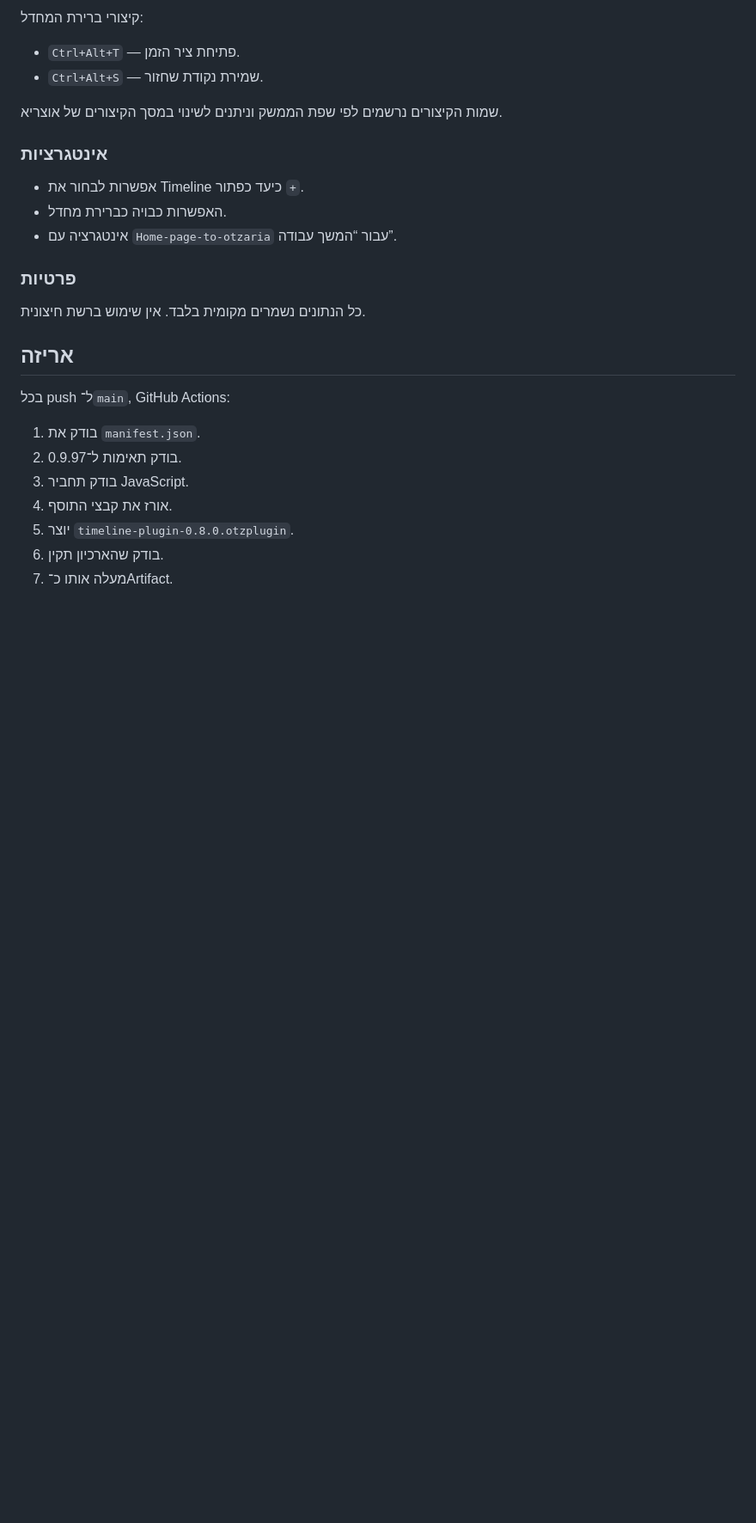
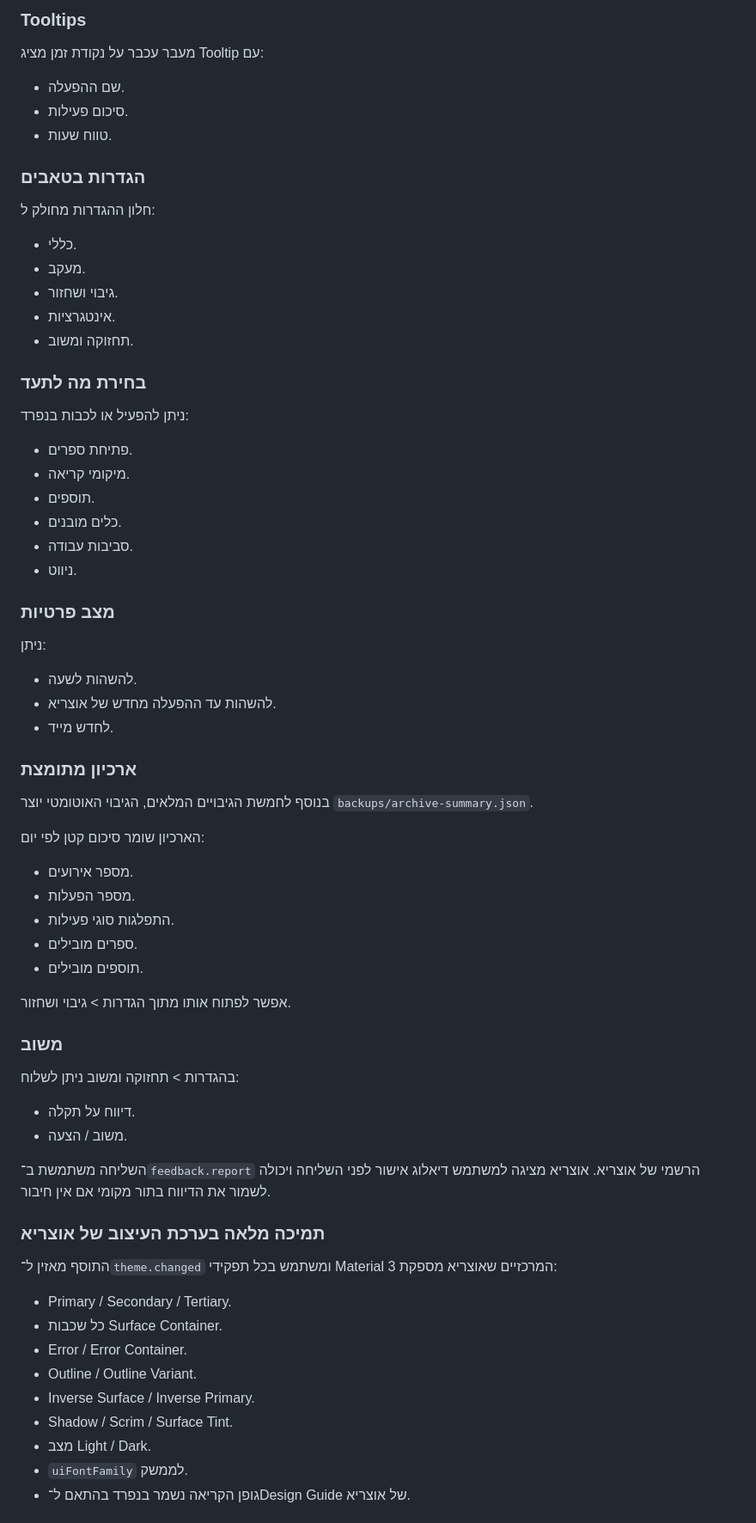
Before and after one commit to avtsye/timeline-plugin, a Markdown page: README.md, the part around one of its changes. Shown at 86% size. Rendered like a GitHub page; blank space fills up the shorter version.

```diff
--- a/README.md
+++ b/README.md
@@ -69,27 +43,68 @@
 
-קיצורי ברירת המחדל:
-- `Ctrl+Alt+T` — פתיחת ציר הזמן.
-- `Ctrl+Alt+S` — שמירת נקודת שחזור.
+### Tooltips
 
-שמות הקיצורים נרשמים לפי שפת הממשק וניתנים לשינוי במסך הקיצורים של אוצריא.
+מעבר עכבר על נקודת זמן מציג Tooltip עם:
+- שם ההפעלה.
+- סיכום פעילות.
+- טווח שעות.
 
-### אינטגרציות
+### הגדרות בטאבים
 
-- אפשרות לבחור את Timeline כיעד כפתור `+`.
-- האפשרות כבויה כברירת מחדל.
-- אינטגרציה עם `Home-page-to-otzaria` עבור “המשך עבודה”.
+חלון ההגדרות מחולק ל:
+- כללי.
+- מעקב.
+- גיבוי ושחזור.
+- אינטגרציות.
+- תחזוקה ומשוב.
 
-### פרטיות
+### בחירת מה לתעד
 
-כל הנתונים נשמרים מקומית בלבד. אין שימוש ברשת חיצונית.
+ניתן להפעיל או לכבות בנפרד:
+- פתיחת ספרים.
+- מיקומי קריאה.
+- תוספים.
+- כלים מובנים.
+- סביבות עבודה.
+- ניווט.
 
-## אריזה
+### מצב פרטיות
 
-בכל push ל־`main`, GitHub Actions:
-1. בודק את `manifest.json`.
-2. בודק תאימות ל־0.9.97.
-3. בודק תחביר JavaScript.
-4. אורז את קבצי התוסף.
-5. יוצר `timeline-plugin-0.8.0.otzplugin`.
-6. בודק שהארכיון תקין.
-7. מעלה אותו כ־Artifact.
+ניתן:
+- להשהות לשעה.
+- להשהות עד ההפעלה מחדש של אוצריא.
+- לחדש מייד.
+
+### ארכיון מתומצת
+
+בנוסף לחמשת הגיבויים המלאים, הגיבוי האוטומטי יוצר `backups/archive-summary.json`.
+
+הארכיון שומר סיכום קטן לפי יום:
+- מספר אירועים.
+- מספר הפעלות.
+- התפלגות סוגי פעילות.
+- ספרים מובילים.
+- תוספים מובילים.
+
+אפשר לפתוח אותו מתוך הגדרות > גיבוי ושחזור.
+
+### משוב
+
+בהגדרות > תחזוקה ומשוב ניתן לשלוח:
+- דיווח על תקלה.
+- משוב / הצעה.
+
+השליחה משתמשת ב־`feedback.report` הרשמי של אוצריא. אוצריא מציגה למשתמש דיאלוג אישור לפני השליחה ויכולה לשמור את הדיווח בתור מקומי אם אין חיבור.
+
+### תמיכה מלאה בערכת העיצוב של אוצריא
+
+התוסף מאזין ל־`theme.changed` ומשתמש בכל תפקידי Material 3 המרכזיים שאוצריא מספקת:
+- Primary / Secondary / Tertiary.
+- כל שכבות Surface Container.
+- Error / Error Container.
+- Outline / Outline Variant.
+- Inverse Surface / Inverse Primary.
+- Shadow / Scrim / Surface Tint.
+- מצב Light / Dark.
+- `uiFontFamily` לממשק.
+- גופן הקריאה נשמר בנפרד בהתאם ל־Design Guide של אוצריא.
+
```
Also changed, not shown: other parts of README.md (+46 -54 lines).
